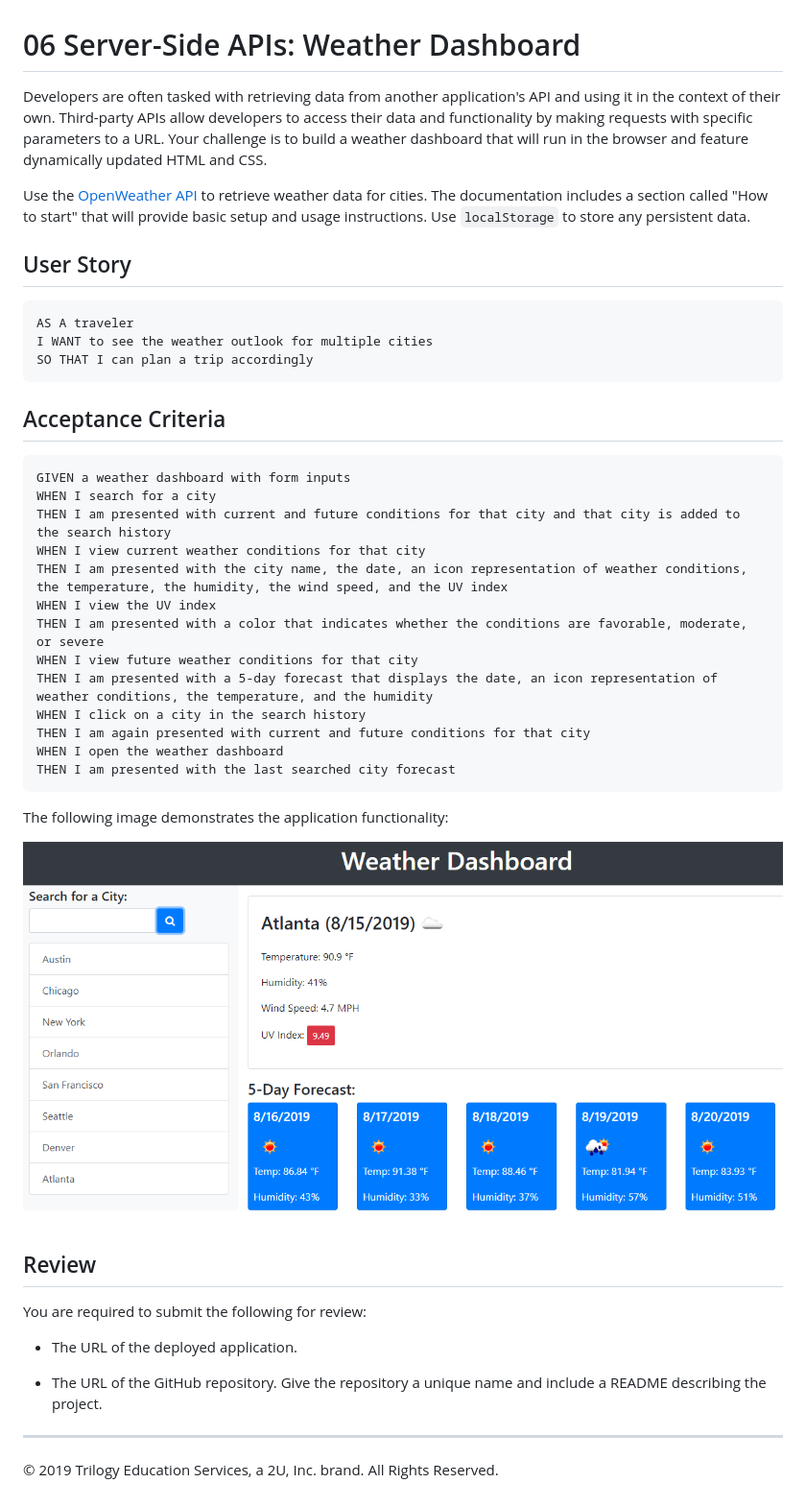
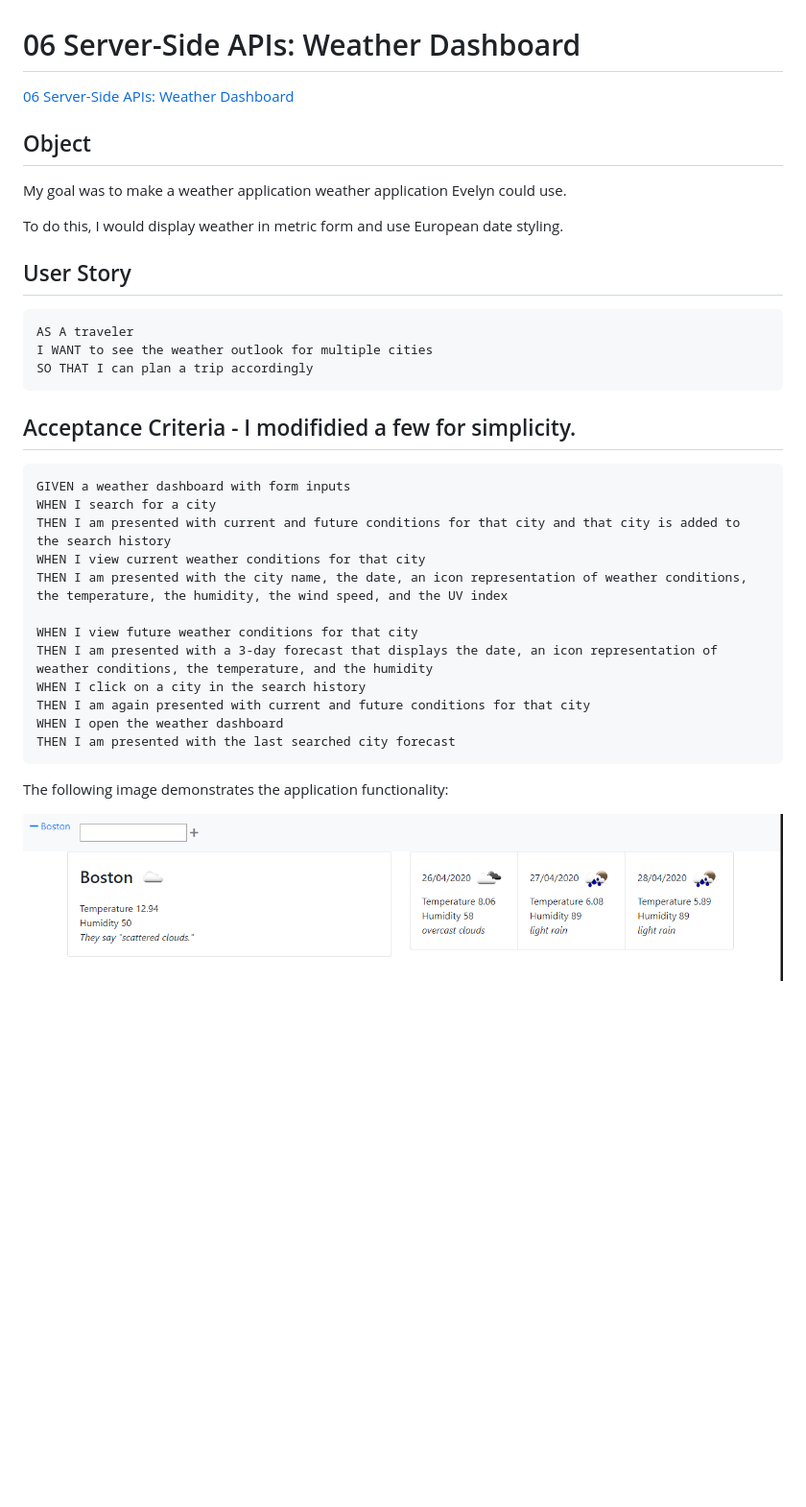
Before and after one commit to Timansy/06_homework, a Markdown page: README.md, the part around the change. Shown: that part at 96% size. Drawn GitHub-style; pictures changed too: Assets/2020-04-25_12_11_02-Zoom.png (added); blank space fills up the shorter version.

````diff
--- a/README.md
+++ b/README.md
@@ -1,8 +1,12 @@
 # 06 Server-Side APIs: Weather Dashboard
 
-Developers are often tasked with retrieving data from another application's API and using it in the context of their own. Third-party APIs allow developers to access their data and functionality by making requests with specific parameters to a URL. Your challenge is to build a weather dashboard that will run in the browser and feature dynamically updated HTML and CSS.
+[06 Server-Side APIs: Weather Dashboard](https://timansy.github.io/06_homework/docs/06/index.html)
 
-Use the [OpenWeather API](https://openweathermap.org/api) to retrieve weather data for cities. The documentation includes a section called "How to start" that will provide basic setup and usage instructions. Use `localStorage` to store any persistent data.
+## Object
+
+My goal was to make a weather application weather application Evelyn could use.
+
+To do this, I would display weather in metric form and use European date styling.
 
 ## User Story
 
@@ -12,7 +16,7 @@ I WANT to see the weather outlook for multiple cities
 SO THAT I can plan a trip accordingly
 ```
 
-## Acceptance Criteria
+## Acceptance Criteria - I modifidied a few for simplicity.
 
 ```
 GIVEN a weather dashboard with form inputs
@@ -20,10 +24,9 @@ WHEN I search for a city
 THEN I am presented with current and future conditions for that city and that city is added to the search history
 WHEN I view current weather conditions for that city
 THEN I am presented with the city name, the date, an icon representation of weather conditions, the temperature, the humidity, the wind speed, and the UV index
-WHEN I view the UV index
-THEN I am presented with a color that indicates whether the conditions are favorable, moderate, or severe
+
 WHEN I view future weather conditions for that city
-THEN I am presented with a 5-day forecast that displays the date, an icon representation of weather conditions, the temperature, and the humidity
+THEN I am presented with a 3-day forecast that displays the date, an icon representation of weather conditions, the temperature, and the humidity
 WHEN I click on a city in the search history
 THEN I am again presented with current and future conditions for that city
 WHEN I open the weather dashboard
@@ -32,15 +35,4 @@ THEN I am presented with the last searched city forecast
 
 The following image demonstrates the application functionality:
 
-![weather dashboard demo](./Assets/06-server-side-apis-homework-demo.png)
-
-## Review
-
-You are required to submit the following for review:
-
-* The URL of the deployed application.
-
-* The URL of the GitHub repository. Give the repository a unique name and include a README describing the project.
-
-- - -
-© 2019 Trilogy Education Services, a 2U, Inc. brand. All Rights Reserved.
+![weather dashboard demo](./Assets/2020-04-25_12_11_02-Zoom.png)
````
Also changed, not shown: 6 other files.
